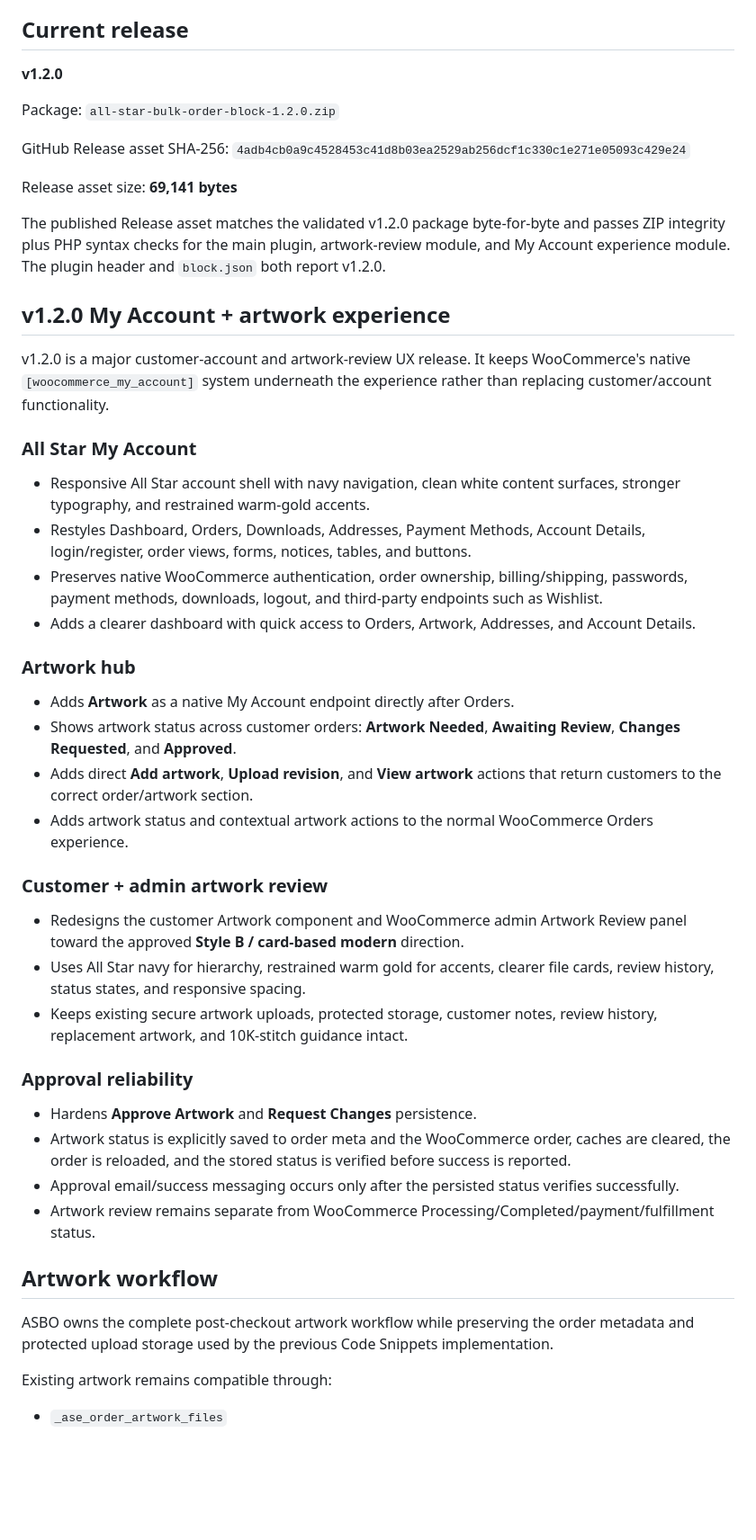
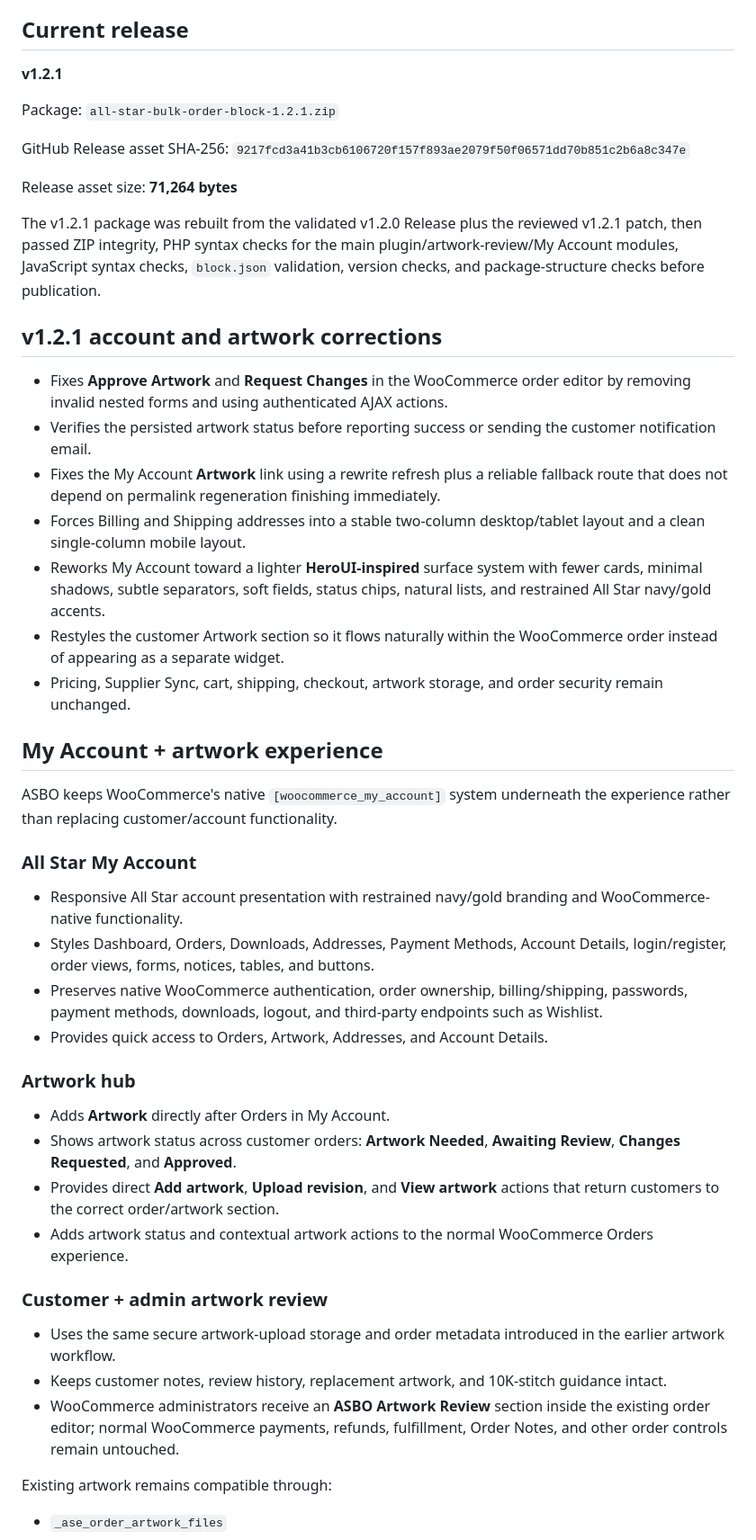
Before and after one commit to All-Star-Embroidery/asbo-releases, a Markdown page: README.md, the part around the change. Shown at 90% size. Drawn GitHub-style; blank space fills up the shorter version.

Commit message:
docs: update ASBO README for v1.2.1

```diff
--- a/README.md
+++ b/README.md
@@ -4,50 +4,49 @@ Canonical public release repository for the **All Star Bulk Order Block** WordPr
 
 ## Current release
 
-**v1.2.0**
+**v1.2.1**
 
-Package: `all-star-bulk-order-block-1.2.0.zip`
+Package: `all-star-bulk-order-block-1.2.1.zip`
 
-GitHub Release asset SHA-256: `4adb4cb0a9c4528453c41d8b03ea2529ab256dcf1c330c1e271e05093c429e24`
+GitHub Release asset SHA-256: `9217fcd3a41b3cb6106720f157f893ae2079f50f06571dd70b851c2b6a8c347e`
 
-Release asset size: **69,141 bytes**
+Release asset size: **71,264 bytes**
 
-The published Release asset matches the validated v1.2.0 package byte-for-byte and passes ZIP integrity plus PHP syntax checks for the main plugin, artwork-review module, and My Account experience module. The plugin header and `block.json` both report v1.2.0.
+The v1.2.1 package was rebuilt from the validated v1.2.0 Release plus the reviewed v1.2.1 patch, then passed ZIP integrity, PHP syntax checks for the main plugin/artwork-review/My Account modules, JavaScript syntax checks, `block.json` validation, version checks, and package-structure checks before publication.
 
-## v1.2.0 My Account + artwork experience
+## v1.2.1 account and artwork corrections
 
-v1.2.0 is a major customer-account and artwork-review UX release. It keeps WooCommerce's native `[woocommerce_my_account]` system underneath the experience rather than replacing customer/account functionality.
+- Fixes **Approve Artwork** and **Request Changes** in the WooCommerce order editor by removing invalid nested forms and using authenticated AJAX actions.
+- Verifies the persisted artwork status before reporting success or sending the customer notification email.
+- Fixes the My Account **Artwork** link using a rewrite refresh plus a reliable fallback route that does not depend on permalink regeneration finishing immediately.
+- Forces Billing and Shipping addresses into a stable two-column desktop/tablet layout and a clean single-column mobile layout.
+- Reworks My Account toward a lighter **HeroUI-inspired** surface system with fewer cards, minimal shadows, subtle separators, soft fields, status chips, natural lists, and restrained All Star navy/gold accents.
+- Restyles the customer Artwork section so it flows naturally within the WooCommerce order instead of appearing as a separate widget.
+- Pricing, Supplier Sync, cart, shipping, checkout, artwork storage, and order security remain unchanged.
+
+## My Account + artwork experience
+
+ASBO keeps WooCommerce's native `[woocommerce_my_account]` system underneath the experience rather than replacing customer/account functionality.
 
 ### All Star My Account
 
-- Responsive All Star account shell with navy navigation, clean white content surfaces, stronger typography, and restrained warm-gold accents.
-- Restyles Dashboard, Orders, Downloads, Addresses, Payment Methods, Account Details, login/register, order views, forms, notices, tables, and buttons.
+- Responsive All Star account presentation with restrained navy/gold branding and WooCommerce-native functionality.
+- Styles Dashboard, Orders, Downloads, Addresses, Payment Methods, Account Details, login/register, order views, forms, notices, tables, and buttons.
 - Preserves native WooCommerce authentication, order ownership, billing/shipping, passwords, payment methods, downloads, logout, and third-party endpoints such as Wishlist.
-- Adds a clearer dashboard with quick access to Orders, Artwork, Addresses, and Account Details.
+- Provides quick access to Orders, Artwork, Addresses, and Account Details.
 
 ### Artwork hub
 
-- Adds **Artwork** as a native My Account endpoint directly after Orders.
+- Adds **Artwork** directly after Orders in My Account.
 - Shows artwork status across customer orders: **Artwork Needed**, **Awaiting Review**, **Changes Requested**, and **Approved**.
-- Adds direct **Add artwork**, **Upload revision**, and **View artwork** actions that return customers to the correct order/artwork section.
+- Provides direct **Add artwork**, **Upload revision**, and **View artwork** actions that return customers to the correct order/artwork section.
 - Adds artwork status and contextual artwork actions to the normal WooCommerce Orders experience.
 
 ### Customer + admin artwork review
 
-- Redesigns the customer Artwork component and WooCommerce admin Artwork Review panel toward the approved **Style B / card-based modern** direction.
-- Uses All Star navy for hierarchy, restrained warm gold for accents, clearer file cards, review history, status states, and responsive spacing.
-- Keeps existing secure artwork uploads, protected storage, customer notes, review history, replacement artwork, and 10K-stitch guidance intact.
-
-### Approval reliability
-
-- Hardens **Approve Artwork** and **Request Changes** persistence.
-- Artwork status is explicitly saved to order meta and the WooCommerce order, caches are cleared, the order is reloaded, and the stored status is verified before success is reported.
-- Approval email/success messaging occurs only after the persisted status verifies successfully.
-- Artwork review remains separate from WooCommerce Processing/Completed/payment/fulfillment status.
-
-## Artwork workflow
-
-ASBO owns the complete post-checkout artwork workflow while preserving the order metadata and protected upload storage used by the previous Code Snippets implementation.
+- Uses the same secure artwork-upload storage and order metadata introduced in the earlier artwork workflow.
+- Keeps customer notes, review history, replacement artwork, and 10K-stitch guidance intact.
+- WooCommerce administrators receive an **ASBO Artwork Review** section inside the existing order editor; normal WooCommerce payments, refunds, fulfillment, Order Notes, and other order controls remain untouched.
 
 Existing artwork remains compatible through:
 
```
